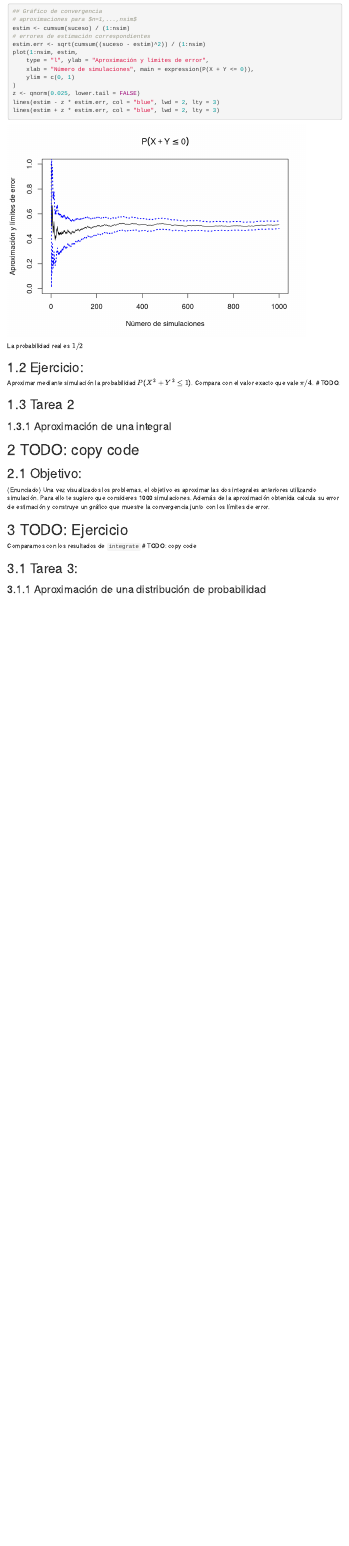
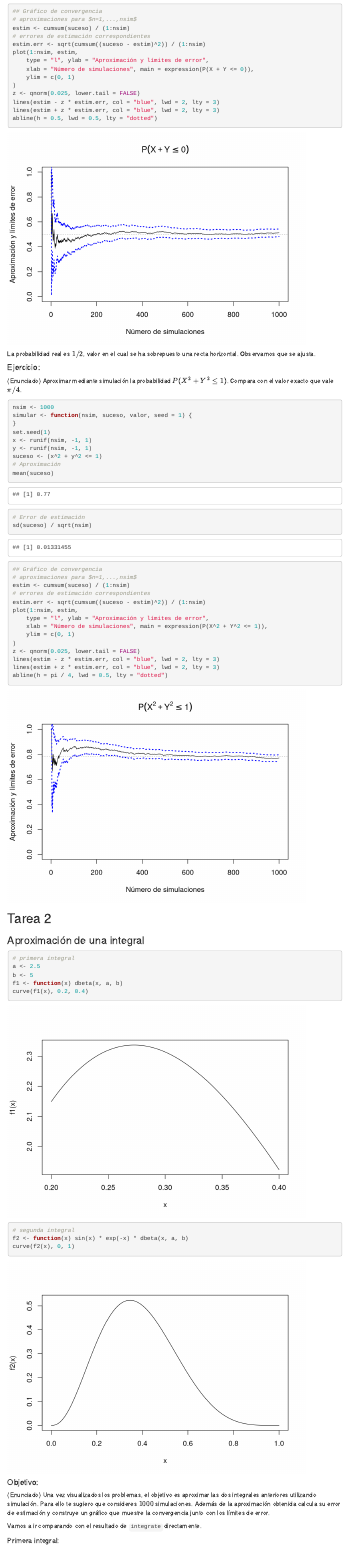
Before and after one commit to LucasFA/EC, an R Markdown document (clases/Clase 2022-05-19/Práctica 10.Rmd): the page in a window 1100 px wide, from 610 px down. Rendered offline with R 4.5, knitr and Pandoc, with nearby package versions; menus at the side of the page are left out.

Commit message:
Apartado 1 y 2

````diff
--- a/clases/Clase 2022-05-19/Práctica 10.Rmd
+++ b/clases/Clase 2022-05-19/Práctica 10.Rmd
@@ -5,7 +5,6 @@ date: "19-05-2022"
 output:
     html_document:
         toc: true
-        number_sections: true
         toc_float: true
 ---
 
@@ -45,24 +44,60 @@ plot(1:nsim, estim,
 z <- qnorm(0.025, lower.tail = FALSE)
 lines(estim - z * estim.err, col = "blue", lwd = 2, lty = 3)
 lines(estim + z * estim.err, col = "blue", lwd = 2, lty = 3)
+abline(h = 0.5, lwd = 0.5, lty = "dotted")
 ```
 
-La probabilidad real es $1/2$
+La probabilidad real es $1/2$, valor en el cual se ha sobrepuesto una recta horizontal. Observamos que se ajusta.
 
-## Ejercicio:
-Aproximar mediante simulación la probabilidad $P(X^2 + Y^2 \leq 1)$. Compara con el valor exacto que vale $\pi/4$.
-# TODO:
+#### Ejercicio:
+(Enunciado) Aproximar mediante simulación la probabilidad $P(X^2 + Y^2 \leq 1)$. Compara con el valor exacto que vale $\pi/4$.
+``` {r }
+nsim <- 1000
+simular <- function(nsim, suceso, valor, seed = 1) {
+}
+set.seed(1)
+x <- runif(nsim, -1, 1)
+y <- runif(nsim, -1, 1)
+suceso <- (x^2 + y^2 <= 1)
+# Aproximación
+mean(suceso)
+# Error de estimación
+sd(suceso) / sqrt(nsim)
+## Gráfico de convergencia
+# aproximaciones para $n=1,...,nsim$
+estim <- cumsum(suceso) / (1:nsim)
+# errores de estimación correspondientes
+estim.err <- sqrt(cumsum((suceso - estim)^2)) / (1:nsim)
+plot(1:nsim, estim,
+    type = "l", ylab = "Aproximación y límites de error",
+    xlab = "Número de simulaciones", main = expression(P(X^2 + Y^2 <= 1)),
+    ylim = c(0, 1)
+)
+z <- qnorm(0.025, lower.tail = FALSE)
+lines(estim - z * estim.err, col = "blue", lwd = 2, lty = 3)
+lines(estim + z * estim.err, col = "blue", lwd = 2, lty = 3)
+abline(h = pi / 4, lwd = 0.5, lty = "dotted")
+```
 
 ## Tarea 2
 ### Aproximación de una integral
-# TODO: copy code
-## Objetivo:
+```{r }
+# primera integral
+a <- 2.5
+b <- 5
+f1 <- function(x) dbeta(x, a, b)
+curve(f1(x), 0.2, 0.4)
+# segunda integral
+f2 <- function(x) sin(x) * exp(-x) * dbeta(x, a, b)
+curve(f2(x), 0, 1)
+```
+#### Objetivo:
 (Enunciado) Una vez visualizados los problemas, el objetivo es aproximar las dos integrales anteriores
-utilizando simulación. Para ello te sugiero que consideres 1000 simulaciones. Además
+utilizando simulación. Para ello te sugiero que consideres $1000$ simulaciones. Además
 de la aproximación obtenida calcula su error de estimación y construye un gráfico que
 muestre la convergencia junto con los límites de error.
 
-# TODO: Ejercicio
+Vamos a ir comparando con el resultado de `integrate` directamente.
 
-Comparamos con los resultados de `integrate`
-# TODO: copy code
+##### Primera integral:
+```{r}
````
Also changed, not shown: clases/Clase 2022-05-19/Práctica 10.Rmd (70 more changed lines).
